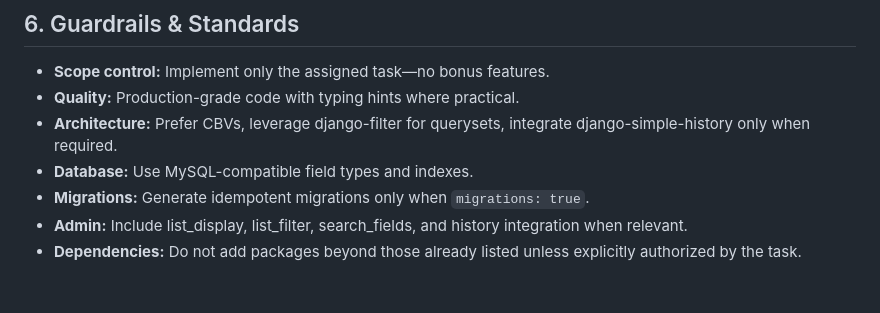
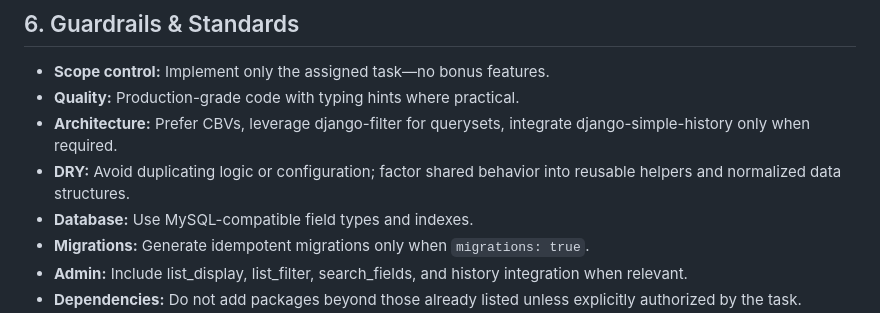
Before and after one commit to nmkpaleo/nmk-cms, a Markdown page: docs/development/coding prompt template.md, the part around the change. Rendered like a GitHub page; blank space fills up the shorter version.

```diff
--- a/docs/development/coding prompt template.md
+++ b/docs/development/coding prompt template.md
@@ -108,6 +108,7 @@ No commentary or extra narrative outside these blocks.
 - **Scope control:** Implement only the assigned task—no bonus features.
 - **Quality:** Production-grade code with typing hints where practical.
 - **Architecture:** Prefer CBVs, leverage django-filter for querysets, integrate django-simple-history only when required.
+- **DRY:** Avoid duplicating logic or configuration; factor shared behavior into reusable helpers and normalized data structures.
 - **Database:** Use MySQL-compatible field types and indexes.
 - **Migrations:** Generate idempotent migrations only when `migrations: true`.
 - **Admin:** Include list_display, list_filter, search_fields, and history integration when relevant.
```
Also changed, not shown: docs/development/codex_prompt.md (+1 -0 lines).
